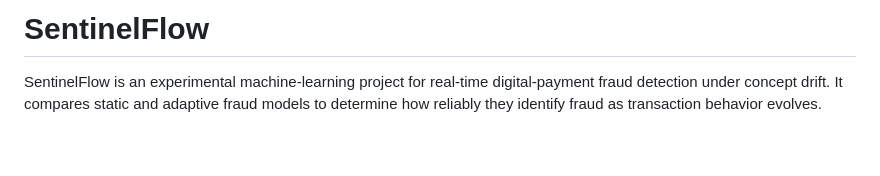
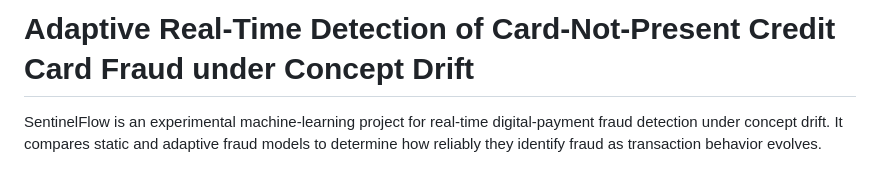
Before and after one commit to Sanjaysoralamavu/sentinelflow-fraud-detection, a Markdown page: README.md, the part around the change. Drawn GitHub-style; blank space fills up the shorter version.

```diff
--- a/README.md
+++ b/README.md
@@ -1,4 +1,4 @@
-# SentinelFlow
+# Adaptive Real-Time Detection of Card-Not-Present Credit Card Fraud under Concept Drift
 
 SentinelFlow is an experimental machine-learning project for real-time digital-payment fraud detection under concept drift. It compares static and adaptive fraud models to determine how reliably they identify fraud as transaction behavior evolves.
 
```
